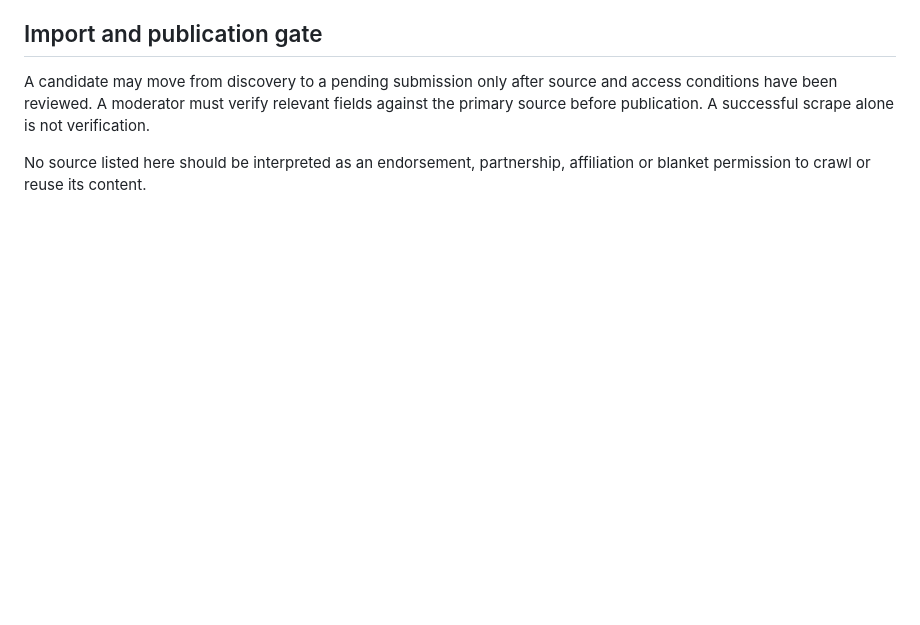
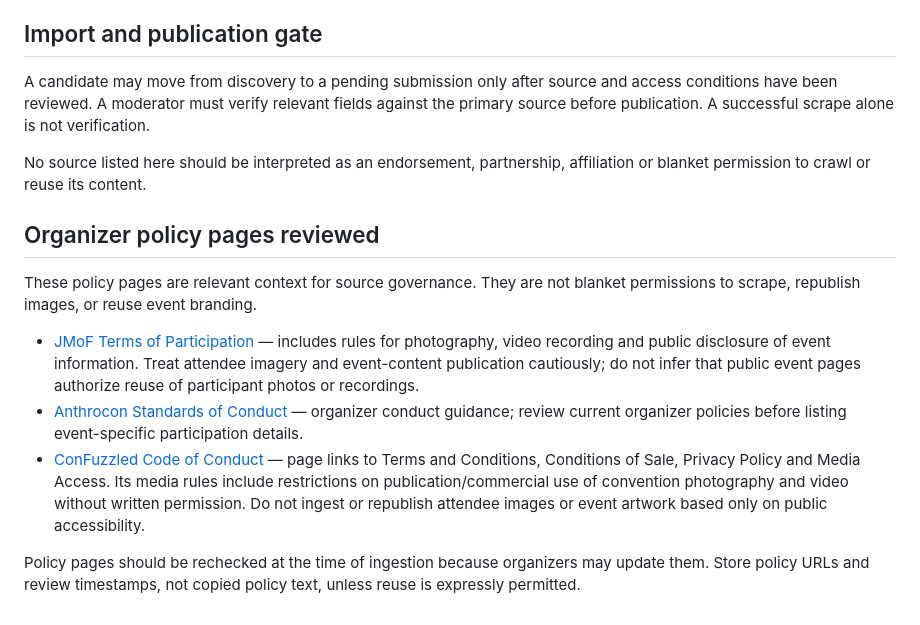
Before and after one commit to Hanzet22/FurFinder, a Markdown page: SOURCES.md, the part around the change. Rendered like a GitHub page; blank space fills up the shorter version.

Commit message:
docs: record organizer policy source reviews

```diff
--- a/SOURCES.md
+++ b/SOURCES.md
@@ -64,3 +64,14 @@ Do not store unnecessary personal information in source notes. Keep internal rev
 A candidate may move from discovery to a pending submission only after source and access conditions have been reviewed. A moderator must verify relevant fields against the primary source before publication. A successful scrape alone is not verification.
 
 No source listed here should be interpreted as an endorsement, partnership, affiliation or blanket permission to crawl or reuse its content.
+
+
+## Organizer policy pages reviewed
+
+These policy pages are relevant context for source governance. They are not blanket permissions to scrape, republish images, or reuse event branding.
+
+- [JMoF Terms of Participation](https://www.jmof.jp/en/participation-policy) — includes rules for photography, video recording and public disclosure of event information. Treat attendee imagery and event-content publication cautiously; do not infer that public event pages authorize reuse of participant photos or recordings.
+- [Anthrocon Standards of Conduct](https://www.anthrocon.org/standards-of-conduct/) — organizer conduct guidance; review current organizer policies before listing event-specific participation details.
+- [ConFuzzled Code of Conduct](https://confuzzled.org.uk/code-of-conduct) — page links to Terms and Conditions, Conditions of Sale, Privacy Policy and Media Access. Its media rules include restrictions on publication/commercial use of convention photography and video without written permission. Do not ingest or republish attendee images or event artwork based only on public accessibility.
+
+Policy pages should be rechecked at the time of ingestion because organizers may update them. Store policy URLs and review timestamps, not copied policy text, unless reuse is expressly permitted.
```
